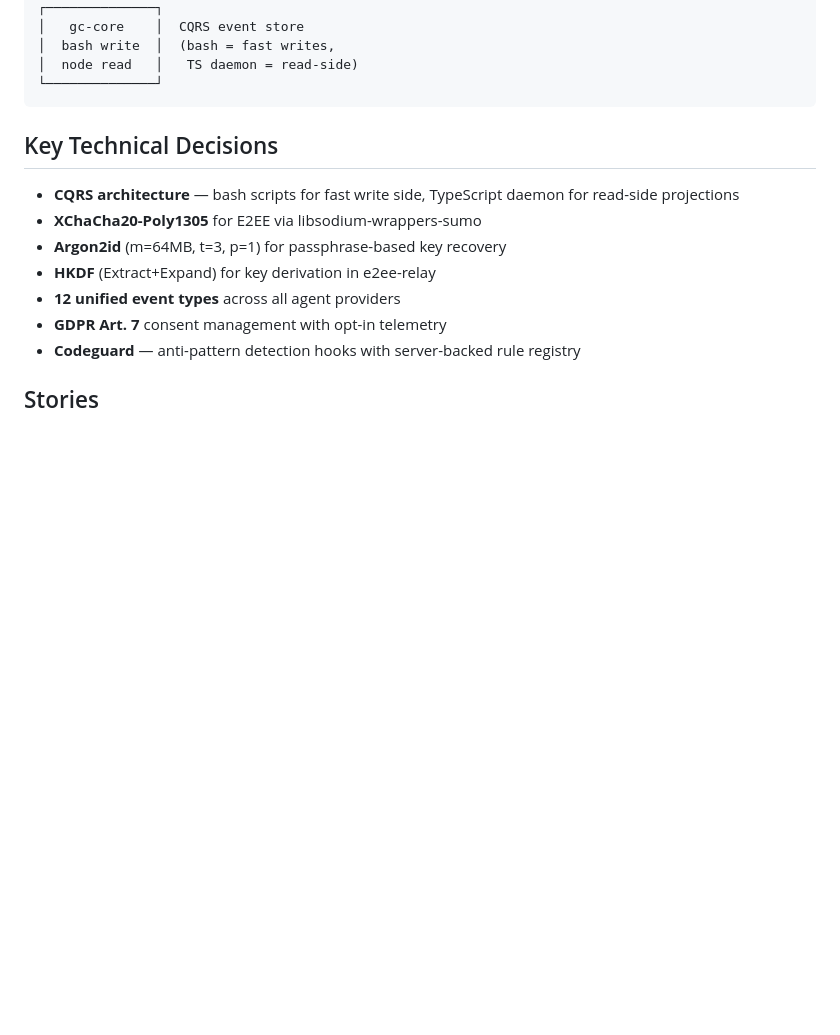
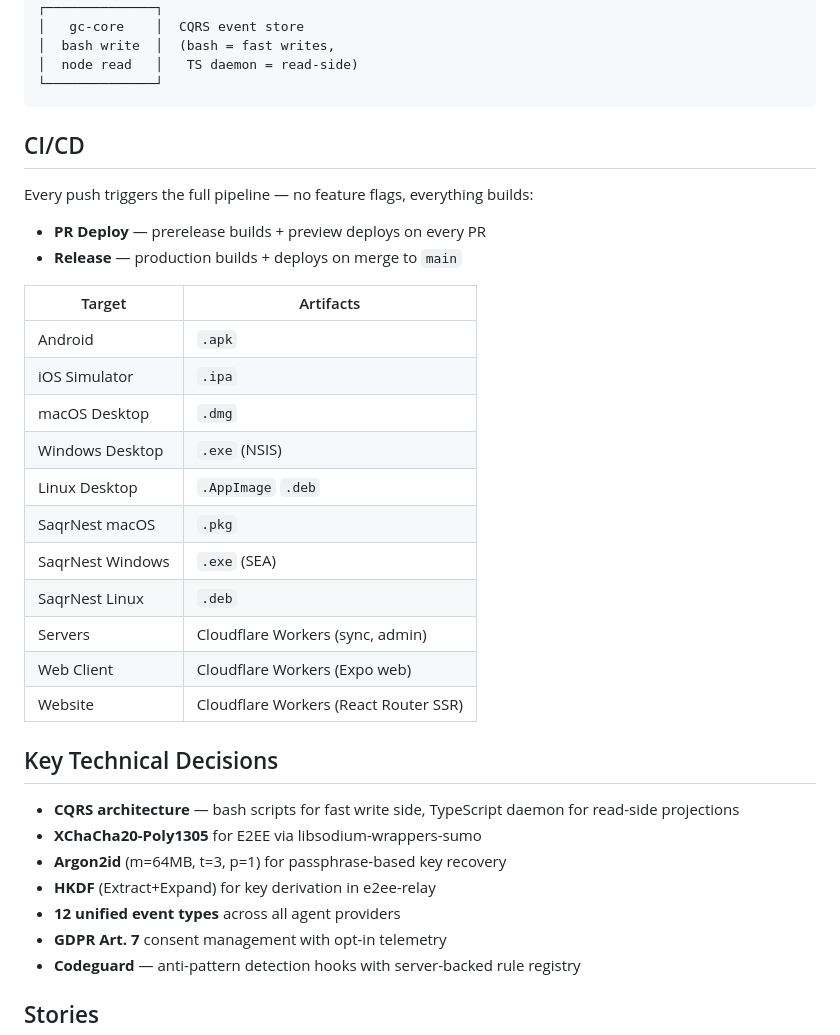
Before and after one commit to Hamza-Labs-Core/saqr, a Markdown page: README.md, the part around one of its changes. GitHub-like rendering; blank space fills up the shorter version.

````diff
--- a/README.md
+++ b/README.md
@@ -51,6 +60,27 @@ You (phone / desktop / web)
 │  node read   │   TS daemon = read-side)
 └──────────────┘
 ```
+
+## CI/CD
+
+Every push triggers the full pipeline — no feature flags, everything builds:
+
+- **PR Deploy** — prerelease builds + preview deploys on every PR
+- **Release** — production builds + deploys on merge to `main`
+
+| Target | Artifacts |
+|--------|-----------|
+| Android | `.apk` |
+| iOS Simulator | `.ipa` |
+| macOS Desktop | `.dmg` |
+| Windows Desktop | `.exe` (NSIS) |
+| Linux Desktop | `.AppImage` `.deb` |
+| SaqrNest macOS | `.pkg` |
+| SaqrNest Windows | `.exe` (SEA) |
+| SaqrNest Linux | `.deb` |
+| Servers | Cloudflare Workers (sync, admin) |
+| Web Client | Cloudflare Workers (Expo web) |
+| Website | Cloudflare Workers (React Router SSR) |
 
 ## Key Technical Decisions
 
````
Also changed, not shown: other parts of README.md (+22 -12 lines).
